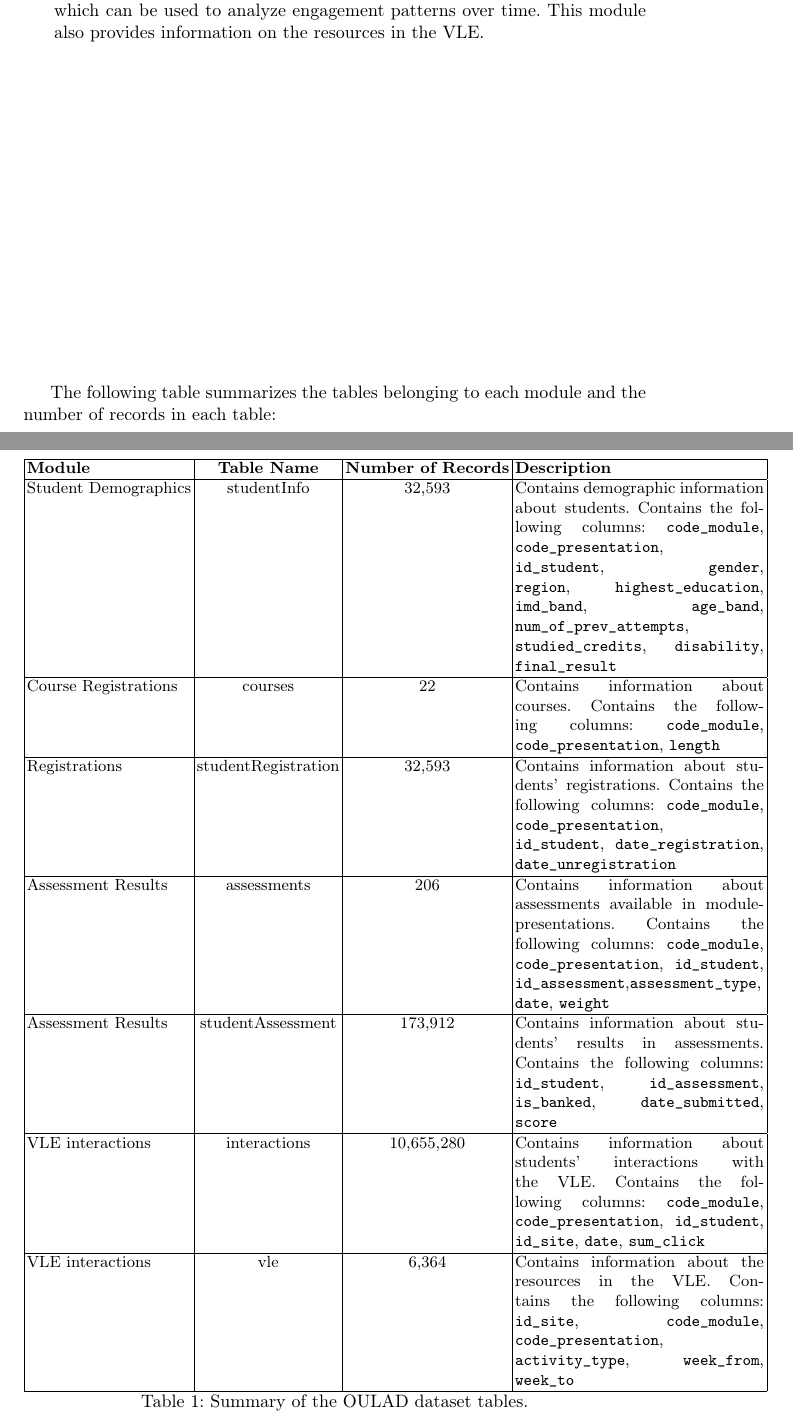
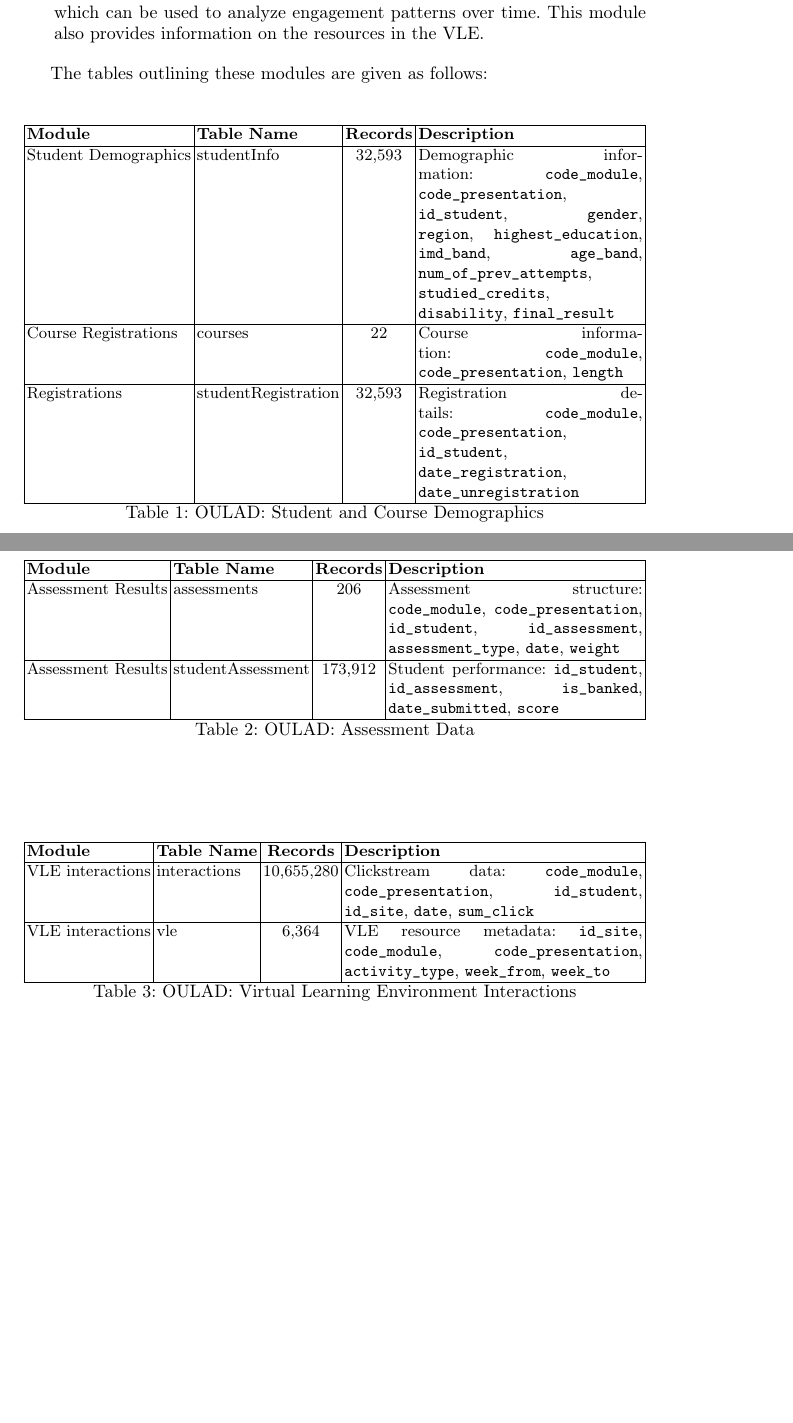
Before and after one commit to fungusdesu/wr227-project, a LaTeX paper (main.tex, which reads Methodology.tex): two parts of pages 7 and 8 of 16 before the commit and two parts of pages 7 and 8 of 15 after it, joined at a grey line, cut so that both start at the same text, the shorter picture padded with empty space. Compiled offline with pdfLaTeX.

Commit message:
fixed formatting of methodology

```diff
--- a/Methodology.tex
+++ b/Methodology.tex
@@ -15,2 +8,0 @@ We utilized a dataset named Open University Learning Analytics dataset (hereby r
-    \item \textbf{VLE interactions:} This module records the students' interactions with the Virtual Learning Environment (VLE), including the number of clicks on various pages and resources. It also includes the dates of these interactions, which can be used to analyze engagement patterns over time. This module also provides information on the resources in the VLE.
-\end{itemize}
@@ -17,30 +13,48 @@ We utilized a dataset named Open University Learning Analytics dataset (hereby r
+    \item[VLE interactions:] This module records the students' interactions with the Virtual Learning Environment (VLE), including the number of clicks on various pages and resources. It also includes the dates of these interactions, which can be used to analyze engagement patterns over time. This module also provides information on the resources in the VLE.
+\end{description}
 
-The following table summarizes the tables belonging to each module and the number of records in each table:
+The tables outlining these modules are given as follows:
 
 \begin{table}[H]
-\centering
-\begin{tabular}{|l|c|c|p{0.4\linewidth}|}
-\hline
-\textbf{Module} & \textbf{Table Name} & \textbf{Number of Records} & \textbf{Description} \\
-\hline
-Student Demographics & studentInfo & 32,593 & Contains demographic information about students. Contains the following columns: \texttt{code\_module}, \texttt{code\_presentation}, \texttt{id\_student}, \texttt{gender}, \texttt{region}, \texttt{highest\_education}, \texttt{imd\_band}, \texttt{age\_band}, \texttt{num\_of\_prev\_attempts}, \texttt{studied\_credits}, \texttt{disability}, \texttt{final\_result} \\
-\hline
-Course Registrations & courses & 22 & Contains information about courses. Contains the following columns: \texttt{code\_module}, \texttt{code\_presentation}, \texttt{length} \\
-\hline
-Registrations & studentRegistration & 32,593 & Contains information about students' registrations. Contains the following columns: \texttt{code\_module}, \texttt{code\_presentation}, \texttt{id\_student}, \texttt{date\_registration}, \texttt{date\_unregistration} \\
-\hline
-Assessment Results & assessments & 206 & Contains information about assessments available in module-presentations. Contains the following columns: \texttt{code\_module}, \texttt{code\_presentation}, \texttt{id\_student}, \texttt{id\_assessment},\texttt{assessment\_type}, \texttt{date}, \texttt{weight} \\
-\hline
-Assessment Results & studentAssessment & 173,912 & Contains information about students' results in assessments. Contains the following columns: \texttt{id\_student}, \texttt{id\_assessment}, \texttt{is\_banked}, \texttt{date\_submitted}, \texttt{score} \\
+    \centering
+    \small
+    \begin{tabularx}{\linewidth}{|l|l|c|X|}
+    \hline
+    \textbf{Module} & \textbf{Table Name} & \textbf{Records} & \textbf{Description} \\ \hline
+    Student Demographics & studentInfo & 32,593 & Demographic information: \texttt{code\_module}, \texttt{code\_presentation}, \texttt{id\_student}, \texttt{gender}, \texttt{region}, \texttt{highest\_education}, \texttt{imd\_band}, \texttt{age\_band}, \texttt{num\_of\_prev\_attempts}, \texttt{studied\_credits}, \texttt{disability}, \texttt{final\_result} \\ \hline
+    Course Registrations & courses & 22 & Course information: \texttt{code\_module}, \texttt{code\_presentation}, \texttt{length} \\ \hline
+    Registrations & studentRegistration & 32,593 & Registration details: \texttt{code\_module}, \texttt{code\_presentation}, \texttt{id\_student}, \texttt{date\_registration}, \texttt{date\_unregistration} \\ \hline
+    \end{tabularx}
+    \caption{OULAD: Student and Course Demographics}
+    \label{tab:demographics}
+\end{table}
 
-\hline
-VLE interactions & interactions & 10,655,280 & Contains information about students' interactions with the VLE. Contains the following columns: \texttt{code\_module}, \texttt{code\_presentation}, \texttt{id\_student}, \texttt{id\_site}, \texttt{date}, \texttt{sum\_click} \\
-\hline
-VLE interactions & vle & 6,364 & Contains information about the resources in the VLE. Contains the following columns: \texttt{id\_site}, \texttt{code\_module}, \texttt{code\_presentation}, \texttt{activity\_type}, \texttt{week\_from}, \texttt{week\_to} \\
-\hline
-\end{tabular}
-\caption{Summary of the OULAD dataset tables.}
-\label{tab:oulad_summary}
+\newpage
+
+\begin{table}[H]
+    \centering
+    \small
+    \begin{tabularx}{\linewidth}{|l|l|c|X|}
+    \hline
+    \textbf{Module} & \textbf{Table Name} & \textbf{Records} & \textbf{Description} \\ \hline
+    Assessment Results & assessments & 206 & Assessment structure: \texttt{code\_module}, \texttt{code\_presentation}, \texttt{id\_student}, \texttt{id\_assessment}, \texttt{assessment\_type}, \texttt{date}, \texttt{weight} \\ \hline
+    Assessment Results & studentAssessment & 173,912 & Student performance: \texttt{id\_student}, \texttt{id\_assessment}, \texttt{is\_banked}, \texttt{date\_submitted}, \texttt{score} \\ \hline
+    \end{tabularx}
+    \caption{OULAD: Assessment Data}
+    \label{tab:assessments}
+\end{table}
+
+\begin{table}[H]
+    \centering
+    \small
+    \begin{tabularx}{\linewidth}{|l|l|c|X|}
+    \hline
+    \textbf{Module} & \textbf{Table Name} & \textbf{Records} & \textbf{Description} \\ \hline
+    VLE interactions & interactions & 10,655,280 & Clickstream data: \texttt{code\_module}, \texttt{code\_presentation}, \texttt{id\_student}, \texttt{id\_site}, \texttt{date}, \texttt{sum\_click} \\ \hline
+    VLE interactions & vle & 6,364 & VLE resource metadata: \texttt{id\_site}, \texttt{code\_module}, \texttt{code\_presentation}, \texttt{activity\_type}, \texttt{week\_from}, \texttt{week\_to} \\ \hline
+    \end{tabularx}
+    \caption{OULAD: Virtual Learning Environment Interactions}
+    \label{tab:vle}
 \end{table}
 
 To correctly and effectively classify the students' final results, preprocessing must be done to merge the tables and create a single table containing all the features, keyed according to the \texttt{id\_student} column. In the next subsection, we describe the preprocessing steps taken to achieve this.
@@ -66,3 +78,5 @@ We divide the tables into three groups: background (studentInfo), performance (s
+    \item[Behavior:] To construct behavior features from VLE interactions, we first derive a module-presentation cutoff date as the latest assessment date and keep only clicks that occur on or before this cutoff, preventing post-assessment leakage. We then merge \texttt{studentVle} with \texttt{vle} to attach \texttt{activity\_type} for each \texttt{id\_site} (with missing types labeled as unknown). Next, we aggregate \texttt{sum\_click} values per student-module-presentation and activity type, and pivot them into wide features (e.g., \texttt{clicks\_forum}, \texttt{clicks\_resource}). Because interactions are processed in chunks for scalability, we finally sum partial chunk-level results to obtain one behavior-feature row per (\texttt{id\_student}, \texttt{code\_module}, \texttt{code\_presentation}).
+\end{description}
 
 After preprocessing, we aggregate three groups of features, using \texttt{student\_id} as the key, to create the final dataset for modeling. This dataset contains 32,593 records and 72 features, including the students' ID and their final results. The final results are categorized into four classes: \texttt{Distinction}, \texttt{Pass}, \texttt{Fail}, and \texttt{Withdrawn}.
 
```
Also changed, not shown: main.tex (+0 -2 lines), main.pdf, prompt.png (added), Methodology.tex (53 more changed lines).
